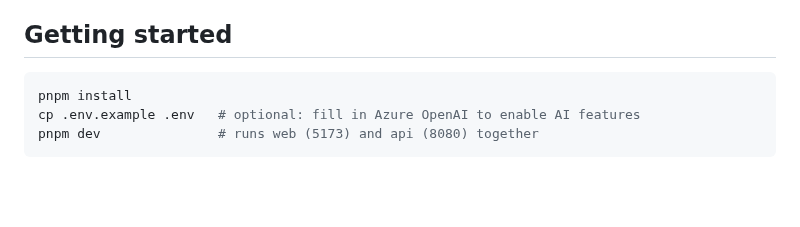
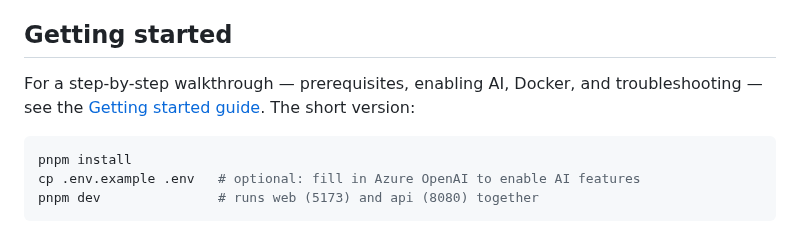
Before and after one commit to aj-enns/azure-architecture-studio, a Markdown page: README.md, the part around one of its changes. GitHub-like rendering; blank space fills up the shorter version.

````diff
--- a/README.md
+++ b/README.md
@@ -41,6 +76,10 @@ for a diagram of the prompt, AI, and deterministic calls.
 - **Docker** (optional, for containerized runs)
 
 ## Getting started
+
+For a step-by-step walkthrough — prerequisites, enabling AI, Docker, and
+troubleshooting — see the [Getting started guide](docs/getting-started.md).
+The short version:
 
 ```bash
 pnpm install
````
Also changed, not shown: other parts of README.md (+44 -9 lines), docs/getting-started.md (added, +114 -0 lines), azure-architecture-review-deployment-topology.png (added).
